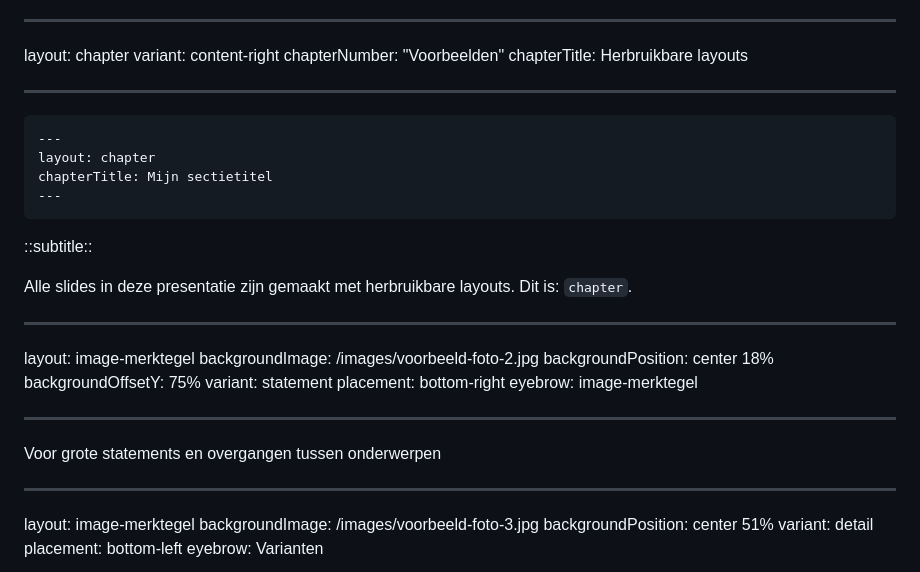
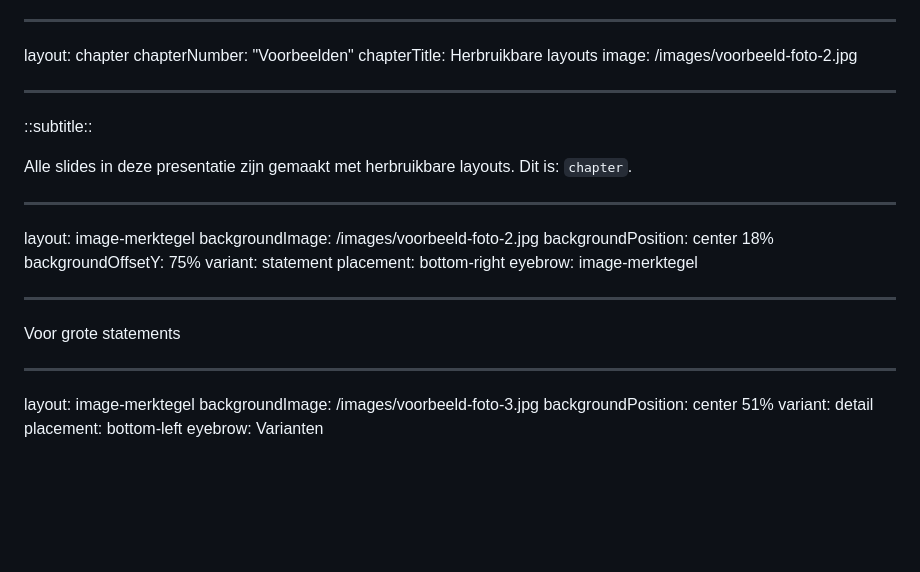
Before and after one commit to vriesdemichael/presentaties, a Markdown page: presentations/template/slides.md, the part around the change. Drawn GitHub-style; blank space fills up the shorter version.

Commit message:
fix(template): restore image on chapter slide, simplify; shorten merktegel text
- Revert content-right variant back to default (full-bleed-image)
- Restore image prop (voorbeeld-foto-2.jpg)
- Use ::subtitle:: named slot so backtick renders as <code> in markdown
- Remove code block (tab-notch area too narrow; 'if it still fits' — it doesn't)
- 'Voor grote statements en overgangen tussen onderwerpen' -> 'Voor grote statements'

Co-authored-by: Copilot <223556219+Copilot@users.noreply.github.com>

````diff
--- a/presentations/template/slides.md
+++ b/presentations/template/slides.md
@@ -219,18 +219,11 @@ Zo blijft de presentatie consistent met de huisstijl.
 
 ---
 layout: chapter
-variant: content-right
 chapterNumber: "Voorbeelden"
 chapterTitle: Herbruikbare layouts
+image: /images/voorbeeld-foto-2.jpg
 
 ---
-
-```yaml
----
-layout: chapter
-chapterTitle: Mijn sectietitel
----
-```
 
 ::subtitle::
 
@@ -247,7 +240,7 @@ eyebrow: image-merktegel
 
 ---
 
-Voor grote statements en overgangen tussen onderwerpen
+Voor grote statements
 
 ---
 layout: image-merktegel
````
